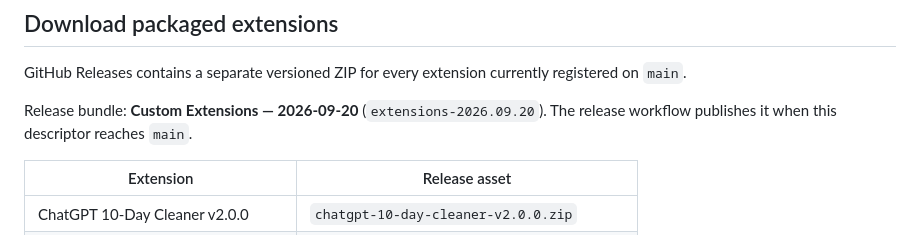
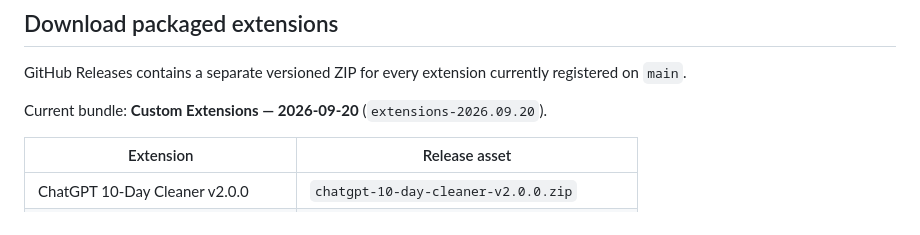
Before and after one commit to Pukujan/custom-extensions, a Markdown page: README.md, the part around the change. GitHub-like rendering.

Commit message:
docs: record provenance release publication

```diff
--- a/README.md
+++ b/README.md
@@ -16,7 +16,7 @@ Small browser tools are easy to make and easy to lose. **One lives in a chat, an
 
 GitHub Releases contains a separate versioned ZIP for every extension currently registered on `main`.
 
-Release bundle: **Custom Extensions — 2026-09-20** (`extensions-2026.09.20`). The release workflow publishes it when this descriptor reaches `main`.
+Current bundle: **Custom Extensions — 2026-09-20** (`extensions-2026.09.20`).
 
 | Extension | Release asset |
 | --- | --- |
```
Also changed, not shown: HANDOFF.md (+26 -7 lines), docs/STATUS.md (+13 -5 lines).
